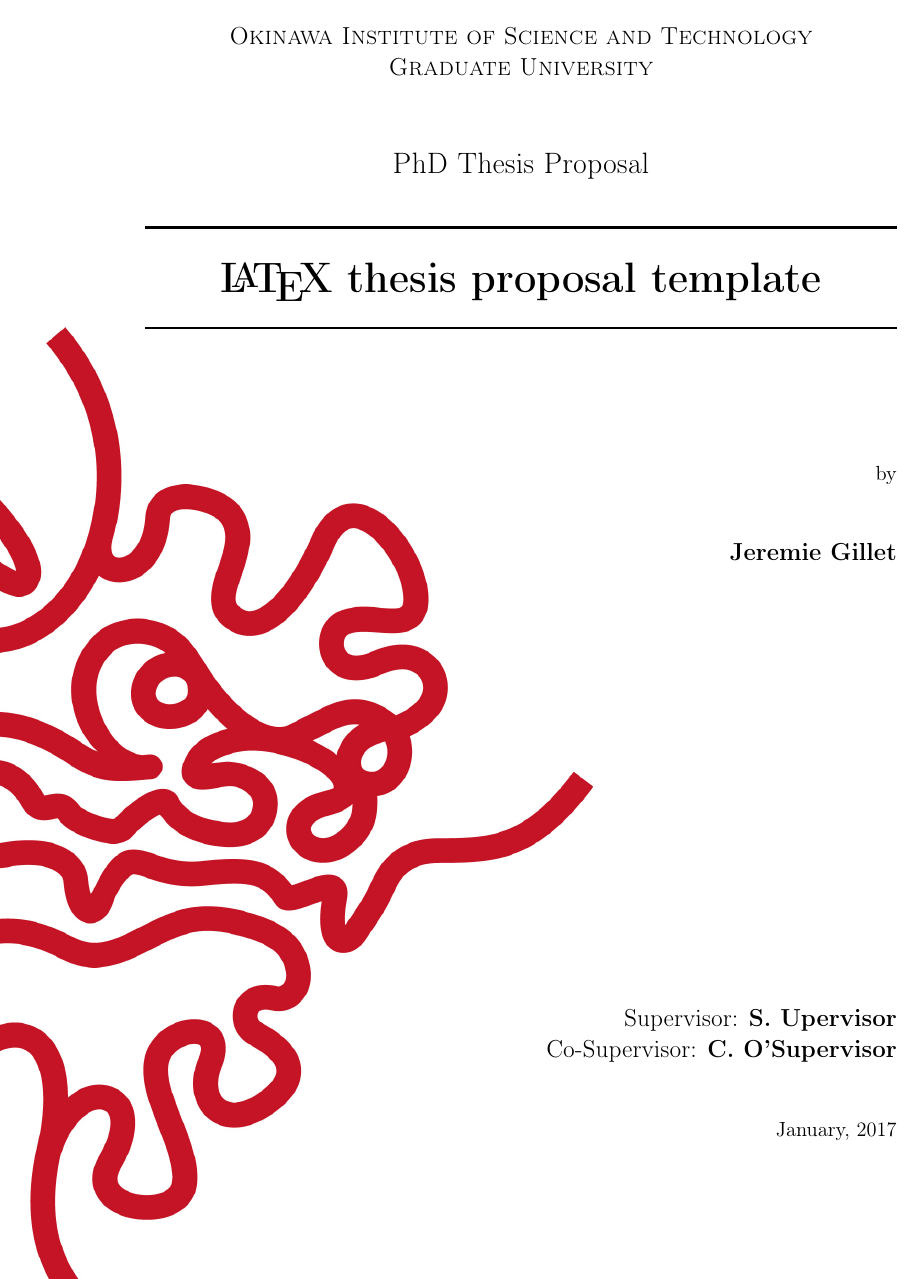
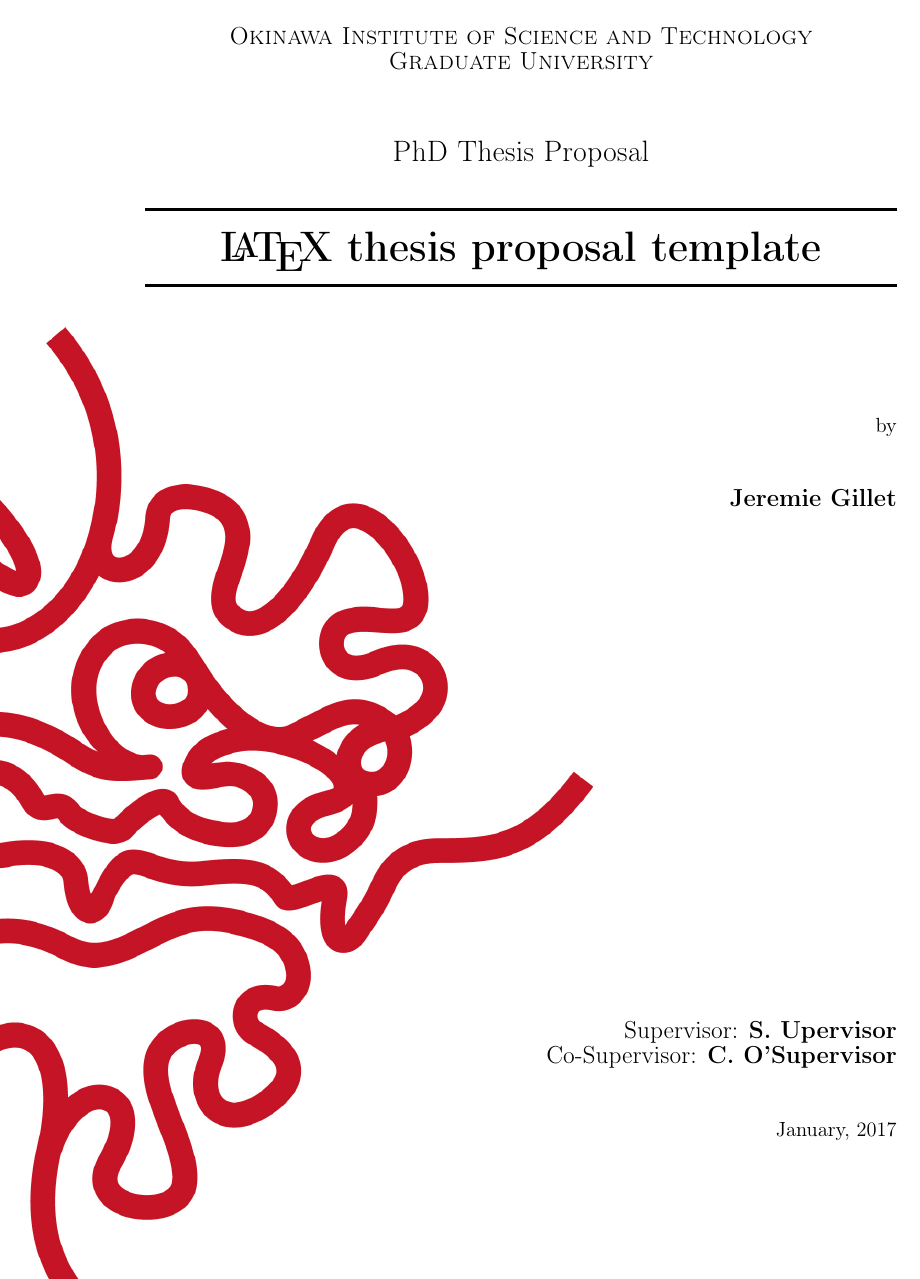
Before and after one commit to oist/LaTeX-template-phd-thesis-proposal, a LaTeX thesis (Thesis_proposal.tex): page 1 of 17. Compiled offline with pdfLaTeX.

Commit message:
Use 1.5 line spacing (Microsoft Word definition)
Spacing should be 1.5 times the single line spacing for examinations.
Note that this is larger than the one-half spacing given by the setspace
package due to the differing definitions. The definition used here
mirrors the one used by Microsoft Word for 1.5 spacing.

The spacing is set for the entire document (including abstract, contents
section and bibliography) but not for the title page. The title page
uses single spacing.

```diff
--- a/Thesis_proposal.tex
+++ b/Thesis_proposal.tex
@@ -26,7 +26,7 @@
 \usepackage{longtable} % tables that can span several pages
 \usepackage[bf]{caption} % caption: FIG in bold
 \usepackage{fancyhdr} % For the headers
-\usepackage[onehalfspacing]{setspace} % For 1.5 spacing
+\usepackage{setspace} % For 1.5 spacing
 
 \newcommand{\numberedchapter}{ % Preparation for numbered chapters
 	\cleardoublepage % To make sure the previous headers are passed
```
Also changed, not shown: Thesis_proposal.pdf, Thesis_proposal.tex (2 more changed lines).
